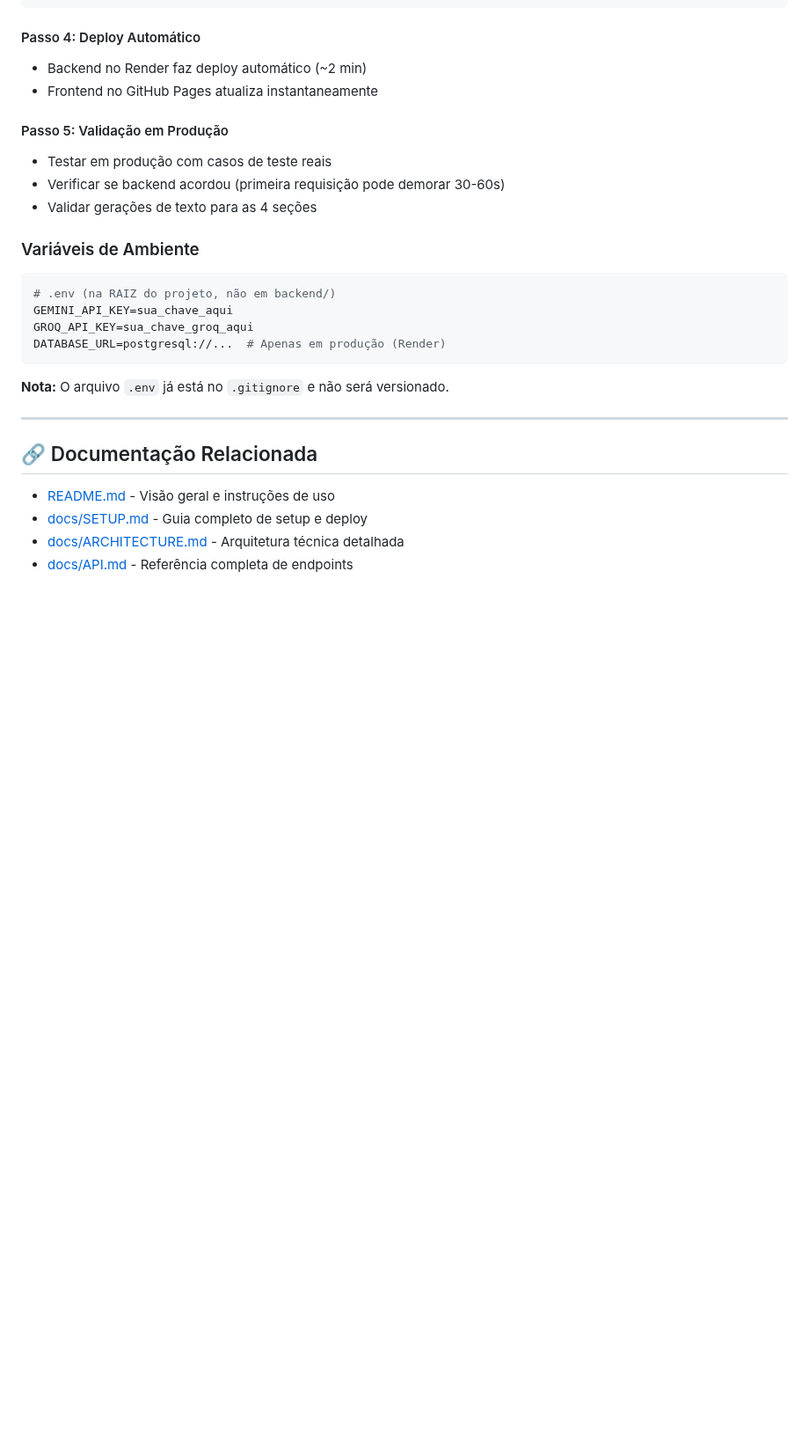
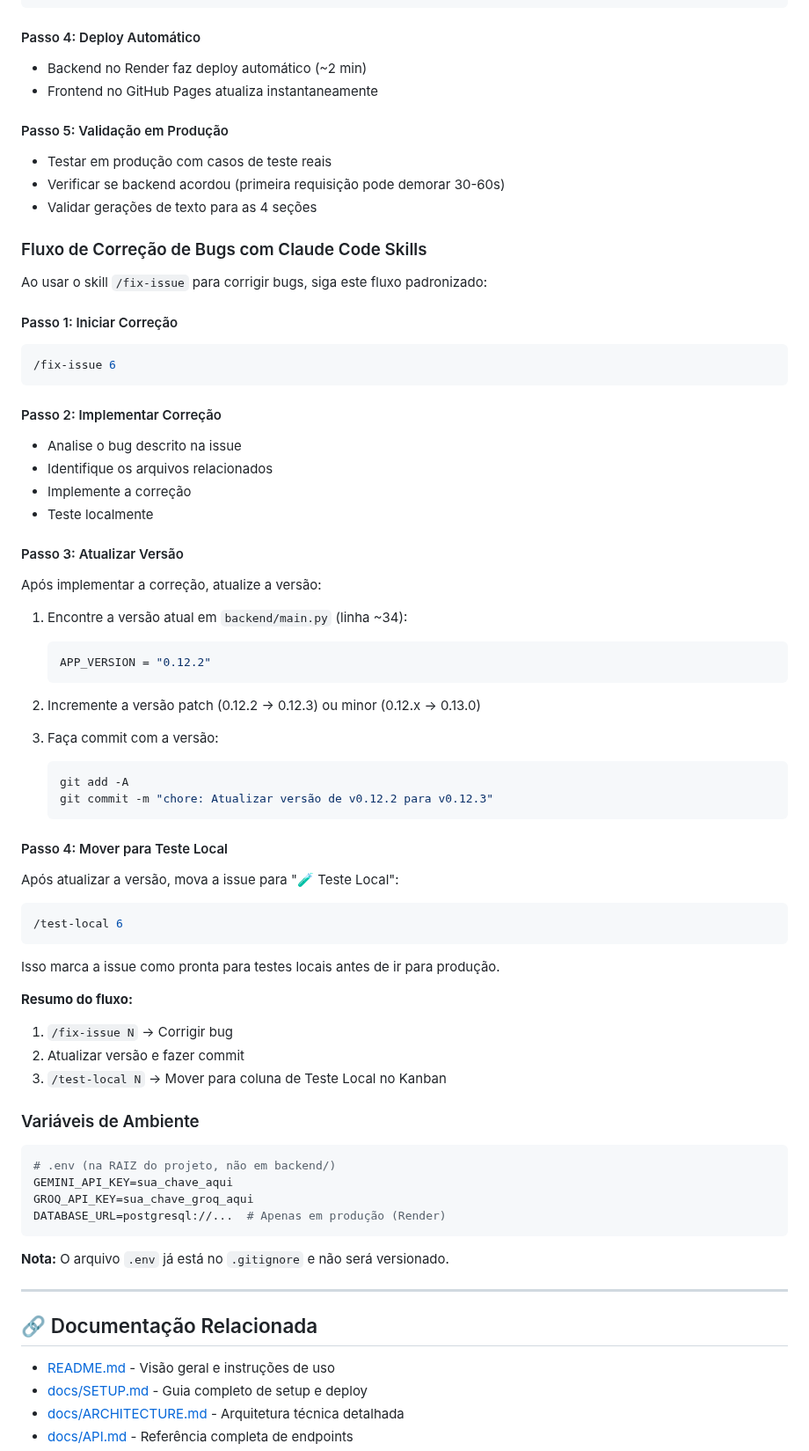
Before and after one commit to criscmaia/bo-assistant, a Markdown page: DEVELOPMENT.md, the part around the change. Shown at 88% size. Rendered like a GitHub page; blank space fills up the shorter version.

Commit message:
docs: Adicionar fluxo de correção de bugs com Claude Code skills
Documentado o fluxo padronizado para corrigir bugs usando skills:
1. /fix-issue N - Corrigir o bug
2. Atualizar versão do sistema
3. /test-local N - Mover issue para coluna de Teste Local

Isso garante que todas as correções sejam versionadas e testadas
antes de ir para produção.

🤖 Generated with [Claude Code](https://claude.com/claude-code)

Co-Authored-By: Claude Haiku 4.5 <noreply@anthropic.com>

````diff
--- a/DEVELOPMENT.md
+++ b/DEVELOPMENT.md
@@ -325,6 +325,50 @@ git push origin main
 - Verificar se backend acordou (primeira requisição pode demorar 30-60s)
 - Validar gerações de texto para as 4 seções
 
+### Fluxo de Correção de Bugs com Claude Code Skills
+
+Ao usar o skill `/fix-issue` para corrigir bugs, siga este fluxo padronizado:
+
+#### Passo 1: Iniciar Correção
+```bash
+/fix-issue 6
+```
+
+#### Passo 2: Implementar Correção
+- Analise o bug descrito na issue
+- Identifique os arquivos relacionados
+- Implemente a correção
+- Teste localmente
+
+#### Passo 3: Atualizar Versão
+Após implementar a correção, atualize a versão:
+
+1. Encontre a versão atual em `backend/main.py` (linha ~34):
+   ```python
+   APP_VERSION = "0.12.2"
+   ```
+
+2. Incremente a versão patch (0.12.2 → 0.12.3) ou minor (0.12.x → 0.13.0)
+
+3. Faça commit com a versão:
+   ```bash
+   git add -A
+   git commit -m "chore: Atualizar versão de v0.12.2 para v0.12.3"
+   ```
+
+#### Passo 4: Mover para Teste Local
+Após atualizar a versão, mova a issue para "🧪 Teste Local":
+```bash
+/test-local 6
+```
+
+Isso marca a issue como pronta para testes locais antes de ir para produção.
+
+**Resumo do fluxo:**
+1. `/fix-issue N` → Corrigir bug
+2. Atualizar versão e fazer commit
+3. `/test-local N` → Mover para coluna de Teste Local no Kanban
+
 ### Variáveis de Ambiente
 
 ```bash
````
